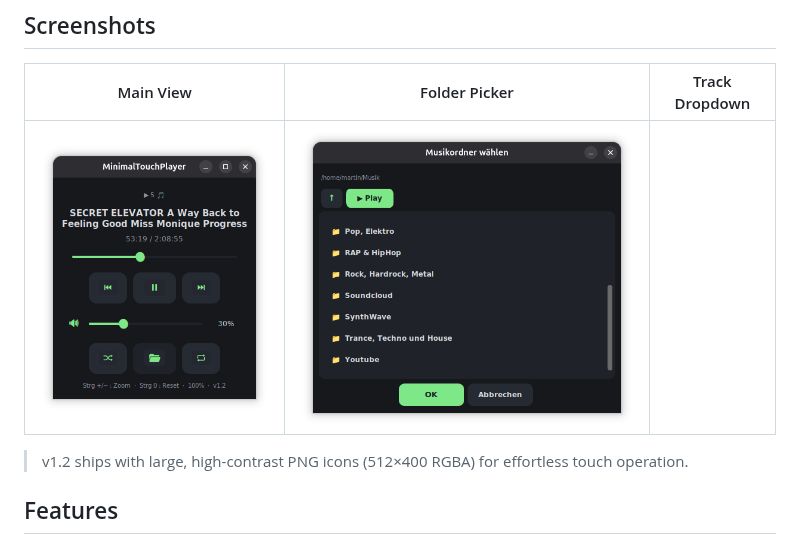
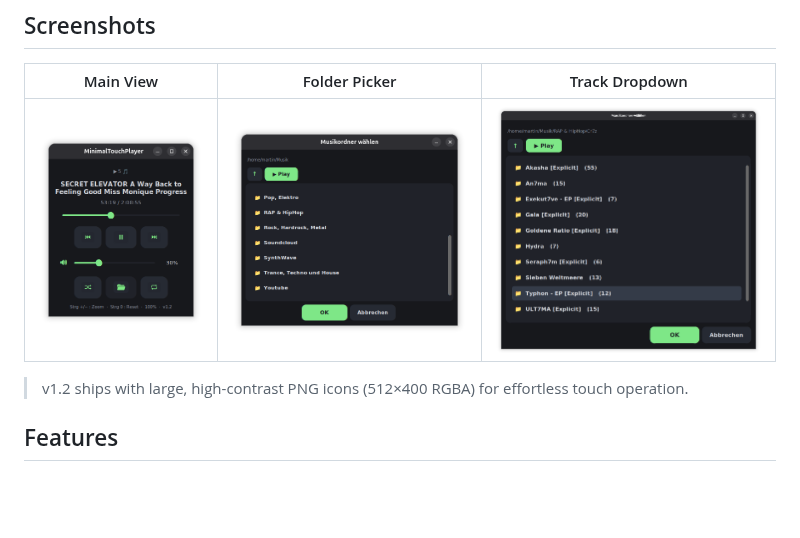
Before and after one commit to Pirate85/minimaltouchplayer, a Markdown page: README.md, the part around the change. Rendered like a GitHub page; pictures changed too: images/Track Topdown_1.2.0.png (added); blank space fills up the shorter version.

Commit message:
docs: Add Track Dropdown screenshot to README v1.2

```diff
--- a/README.md
+++ b/README.md
@@ -6,7 +6,7 @@ A minimalist, **square** desktop music player designed for small touch monitors
 
 | Main View | Folder Picker | Track Dropdown |
 |-----------|---------------|----------------|
-| ![Main](images/MinimalTouchPlayer_v1_2_Main.png) | ![Folder Picker](images/MinimalTouchPlayer_v1_2_Folderpicker.png) | |
+| ![Main](images/MinimalTouchPlayer_v1_2_Main.png) | ![Folder Picker](images/MinimalTouchPlayer_v1_2_Folderpicker.png) | ![Track Dropdown](images/Track%20Topdown_1.2.0.png) |
 
 > v1.2 ships with large, high-contrast PNG icons (512×400 RGBA) for effortless touch operation.
 
```
